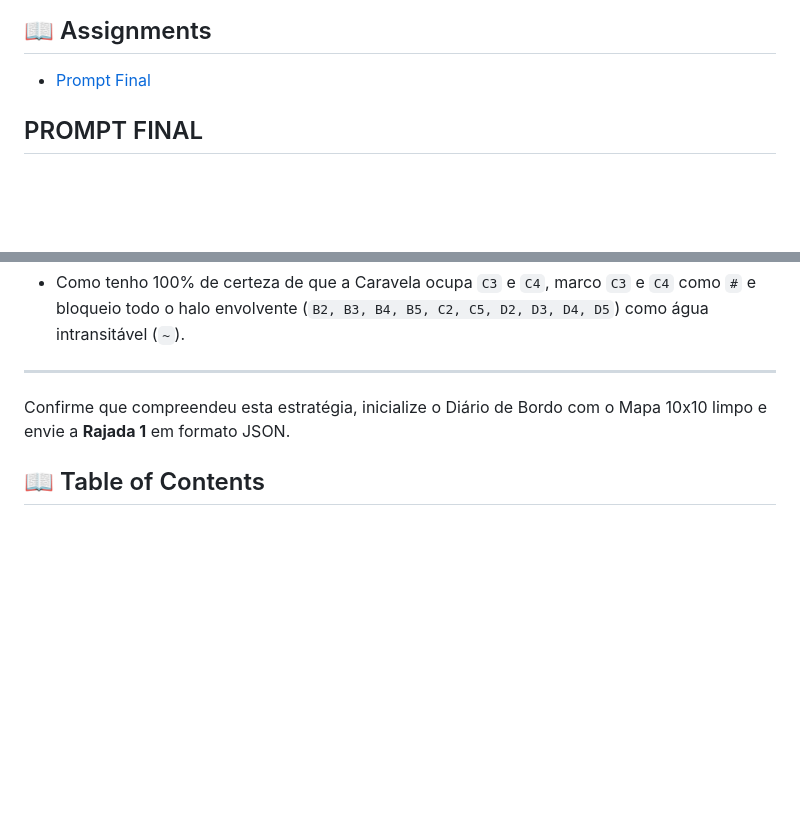
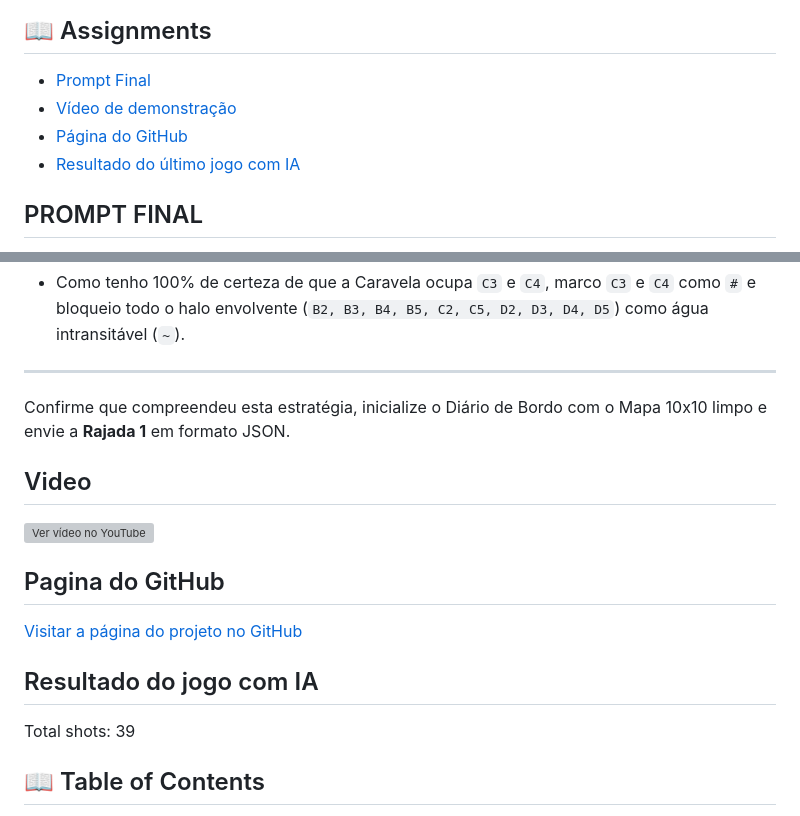
Before and after one commit to LETI-129763/Battleship2, a Markdown page: README.md, 2 parts joined by grey strips. Drawn GitHub-style; blank space fills up the shorter version; grey boxes are pictures that could not be loaded.

Commit message:
Add video with AI interaction, github pages link and last AI game total shots

```diff
--- a/README.md
+++ b/README.md
@@ -17,6 +17,9 @@
 
 ## 📖 Assignments
 - [Prompt Final](#prompt-final)
+- [Vídeo de demonstração](#video)
+- [Página do GitHub](#pagina-do-github)
+- [Resultado do último jogo com IA](#resultado-do-jogo-com-ia)
 
 ## PROMPT FINAL
 
@@ -78,7 +81,17 @@ Como o JSON de resposta agrupa os resultados dos 3 tiros sem dizer qual coordena
 ---
 Confirme que compreendeu esta estratégia, inicialize o Diário de Bordo com o Mapa 10x10 limpo e envie a **Rajada 1** em formato JSON.
 
+## Video
 
+[![Ver vídeo no YouTube](https://img.youtube.com/vi/HuSXMU3QCbg/hqdefault.jpg)](https://www.youtube.com/watch?v=HuSXMU3QCbg)
+
+## Pagina do GitHub
+
+[Visitar a página do projeto no GitHub](https://github.com/LETI-129763/Battleship2)
+
+## Resultado do jogo com IA
+
+Total shots: 39
 
 
 ## 📖 Table of Contents
```
